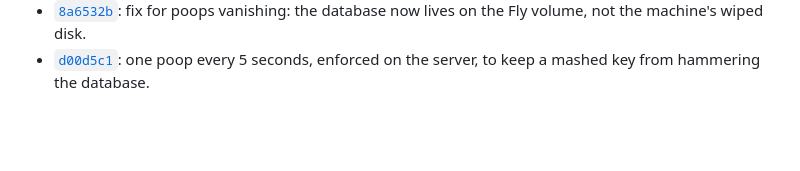
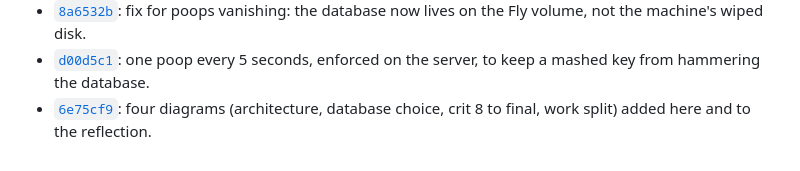
Before and after one commit to comp4020-agentic-coding-studio/comp4020-final-passionleader, a Markdown page: PROCESS.md, the part around the change. Drawn GitHub-style; blank space fills up the shorter version.

Commit message:
PROCESS: history for the diagrams
Co-Authored-By: Claude Opus 5.5 <noreply@anthropic.com>

```diff
--- a/PROCESS.md
+++ b/PROCESS.md
@@ -86,3 +86,4 @@ was clean English.
 - [`cb7a46b`](https://github.com/comp4020-agentic-coding-studio/comp4020-final-passionleader/commit/cb7a46b): poop emoji throughout the README.
 - [`8a6532b`](https://github.com/comp4020-agentic-coding-studio/comp4020-final-passionleader/commit/8a6532b): fix for poops vanishing: the database now lives on the Fly volume, not the machine's wiped disk.
 - [`d00d5c1`](https://github.com/comp4020-agentic-coding-studio/comp4020-final-passionleader/commit/d00d5c1): one poop every 5 seconds, enforced on the server, to keep a mashed key from hammering the database.
+- [`6e75cf9`](https://github.com/comp4020-agentic-coding-studio/comp4020-final-passionleader/commit/6e75cf9): four diagrams (architecture, database choice, crit 8 to final, work split) added here and to the reflection.
```
